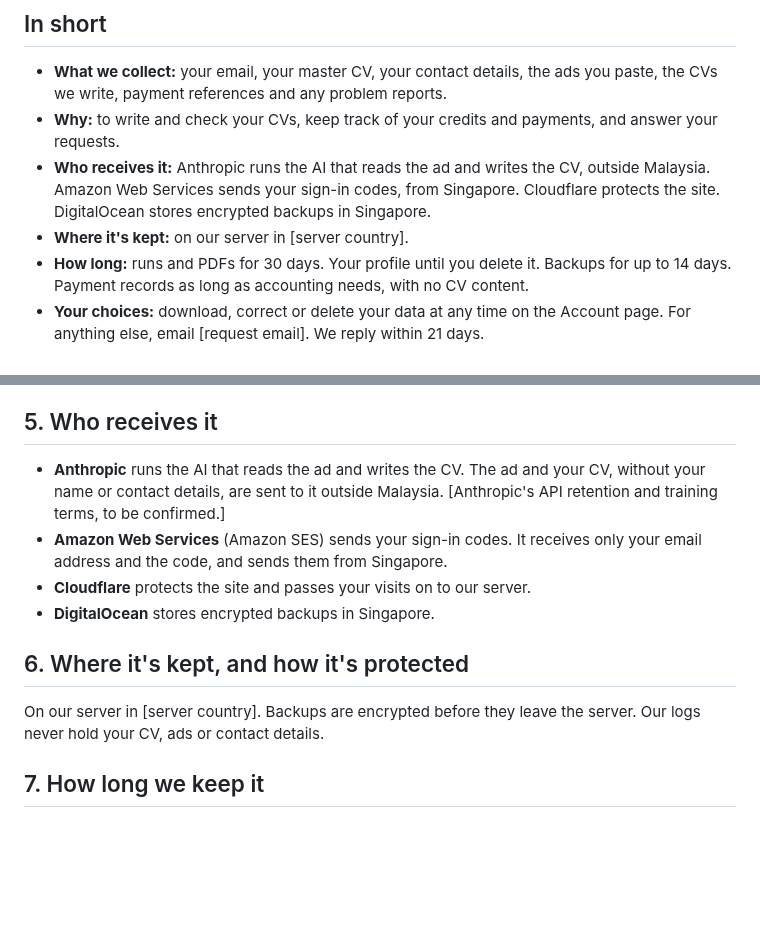
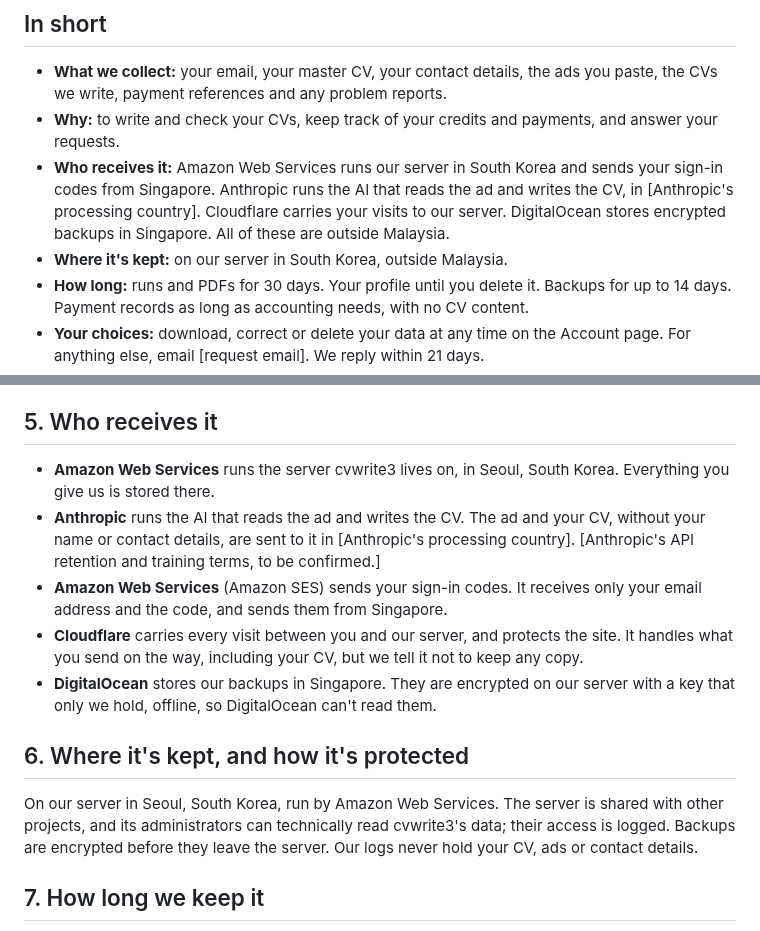
Before and after one commit to pyfork/klein-cvwrite3, a Markdown page: notices/v1.0.en.md, 2 parts joined by grey strips. Drawn GitHub-style; blank space fills up the shorter version.

Commit message:
chunk 7m: notice v1.0 draft says where the data really is (South Korea) and who handles it
sk24 is an AWS Lightsail box in Seoul (metadata: ap-northeast-2a), so all data
is outside Malaysia. The draft now names AWS as the server's host, says South
Korea, describes what Cloudflare handles, says why DigitalOcean can't read the
backups, and states that the shared server's administrators can read
cvwrite3's data and that their access is logged (brief, Addendum 4).
Still to fill: the data user's name, the request email, and Anthropic's
processing country and API terms. The notice is still a draft.

build-engineer-Opus5.5-agent

```diff
--- a/notices/v1.0.en.md
+++ b/notices/v1.0.en.md
@@ -1,8 +1,8 @@
 ## In short
 - **What we collect:** your email, your master CV, your contact details, the ads you paste, the CVs we write, payment references and any problem reports.
 - **Why:** to write and check your CVs, keep track of your credits and payments, and answer your requests.
-- **Who receives it:** Anthropic runs the AI that reads the ad and writes the CV, outside Malaysia. Amazon Web Services sends your sign-in codes, from Singapore. Cloudflare protects the site. DigitalOcean stores encrypted backups in Singapore.
-- **Where it's kept:** on our server in [server country].
+- **Who receives it:** Amazon Web Services runs our server in South Korea and sends your sign-in codes from Singapore. Anthropic runs the AI that reads the ad and writes the CV, in [Anthropic's processing country]. Cloudflare carries your visits to our server. DigitalOcean stores encrypted backups in Singapore. All of these are outside Malaysia.
+- **Where it's kept:** on our server in South Korea, outside Malaysia.
 - **How long:** runs and PDFs for 30 days. Your profile until you delete it. Backups for up to 14 days. Payment records as long as accounting needs, with no CV content.
 - **Your choices:** download, correct or delete your data at any time on the Account page. For anything else, email [request email]. We reply within 21 days.
 - **Do you have to?** Giving your data is voluntary, but we can't write a CV without it.
@@ -25,13 +25,14 @@ To write and check your CVs, keep track of your credits and payments, answer you
 A CV can mention race, religion or health. We only use these to write your CV, and only if you agree on a separate line. Please don't include your IC number: if we spot one, we'll ask you to remove it before anything is sent to the AI.
 
 ## 5. Who receives it
-- **Anthropic** runs the AI that reads the ad and writes the CV. The ad and your CV, without your name or contact details, are sent to it outside Malaysia. [Anthropic's API retention and training terms, to be confirmed.]
+- **Amazon Web Services** runs the server cvwrite3 lives on, in Seoul, South Korea. Everything you give us is stored there.
+- **Anthropic** runs the AI that reads the ad and writes the CV. The ad and your CV, without your name or contact details, are sent to it in [Anthropic's processing country]. [Anthropic's API retention and training terms, to be confirmed.]
 - **Amazon Web Services** (Amazon SES) sends your sign-in codes. It receives only your email address and the code, and sends them from Singapore.
-- **Cloudflare** protects the site and passes your visits on to our server.
-- **DigitalOcean** stores encrypted backups in Singapore.
+- **Cloudflare** carries every visit between you and our server, and protects the site. It handles what you send on the way, including your CV, but we tell it not to keep any copy.
+- **DigitalOcean** stores our backups in Singapore. They are encrypted on our server with a key that only we hold, offline, so DigitalOcean can't read them.
 
 ## 6. Where it's kept, and how it's protected
-On our server in [server country]. Backups are encrypted before they leave the server. Our logs never hold your CV, ads or contact details.
+On our server in Seoul, South Korea, run by Amazon Web Services. The server is shared with other projects, and its administrators can technically read cvwrite3's data; their access is logged. Backups are encrypted before they leave the server. Our logs never hold your CV, ads or contact details.
 
 ## 7. How long we keep it
 - CVs, ads, runs and PDFs: 30 days.
```
